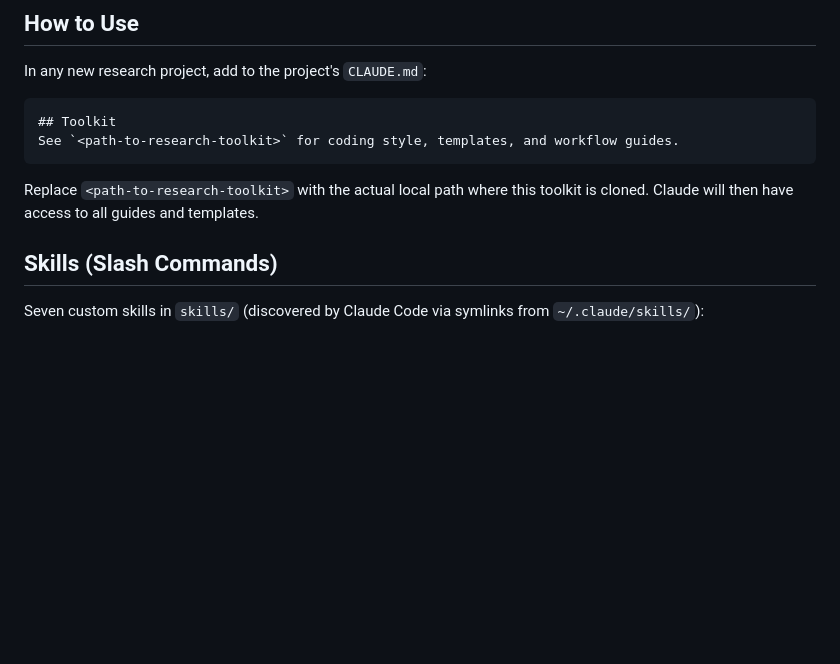
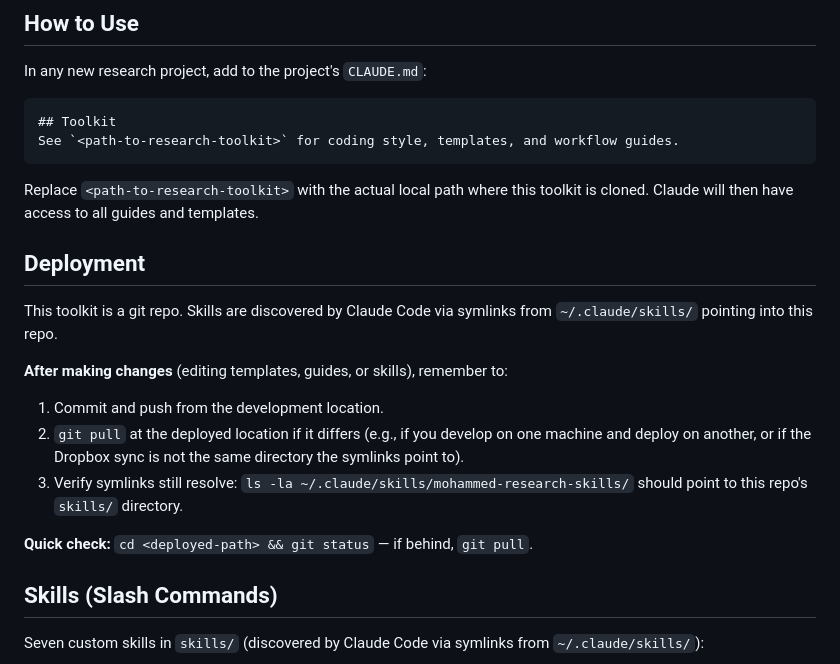
Before and after one commit to mmogib/research-toolkit, a Markdown page: CLAUDE.md, the part around the change. GitHub-like rendering; blank space fills up the shorter version.

Commit message:
Add deployment/sync reminder to CLAUDE.md
Reminds the developer to git pull at the deployed location after
pushing changes, and to verify symlinks still resolve.

Co-Authored-By: Claude Opus 4.6 (1M context) <noreply@anthropic.com>

````diff
--- a/CLAUDE.md
+++ b/CLAUDE.md
@@ -11,6 +11,16 @@ See `<path-to-research-toolkit>` for coding style, templates, and workflow guide
 ```
 Replace `<path-to-research-toolkit>` with the actual local path where this toolkit is cloned.
 Claude will then have access to all guides and templates.
+
+## Deployment
+This toolkit is a git repo. Skills are discovered by Claude Code via symlinks from `~/.claude/skills/` pointing into this repo.
+
+**After making changes** (editing templates, guides, or skills), remember to:
+1. Commit and push from the development location.
+2. `git pull` at the deployed location if it differs (e.g., if you develop on one machine and deploy on another, or if the Dropbox sync is not the same directory the symlinks point to).
+3. Verify symlinks still resolve: `ls -la ~/.claude/skills/mohammed-research-skills/` should point to this repo's `skills/` directory.
+
+**Quick check:** `cd <deployed-path> && git status` — if behind, `git pull`.
 
 ## Skills (Slash Commands)
 Seven custom skills in `skills/` (discovered by Claude Code via symlinks from `~/.claude/skills/`):
````
